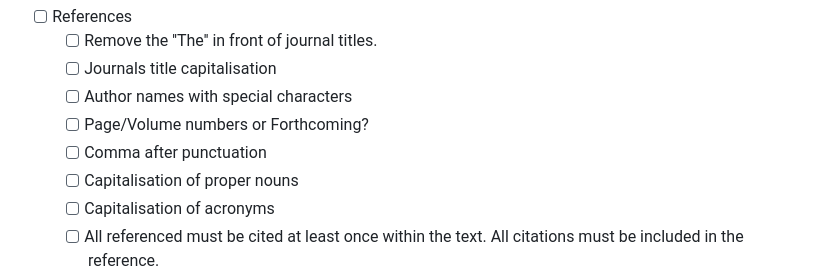
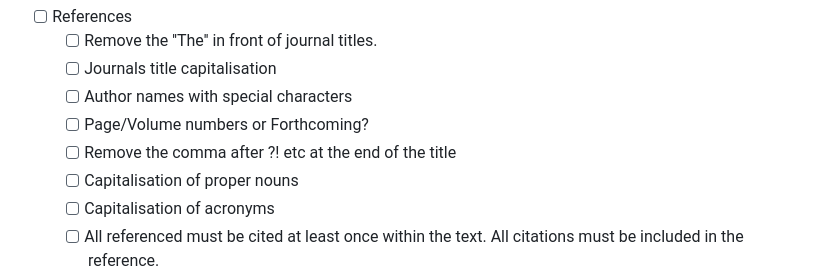
Before and after one commit to PBeamA/Resources, a Markdown page: LaTeX/Templates/Checklist.md, the part around the change. GitHub-like rendering.

```diff
--- a/LaTeX/Templates/Checklist.md
+++ b/LaTeX/Templates/Checklist.md
@@ -4,7 +4,7 @@ Formatting Checklist: (Mainly for LaTeX)
   - [ ] Journals title capitalisation
   - [ ] Author names with special characters
   - [ ] Page/Volume numbers or Forthcoming?
-  - [ ] Comma after punctuation
+  - [ ] Remove the comma after ?! etc at the end of the title
   - [ ] Capitalisation of proper nouns
   - [ ] Capitalisation of acronyms
   - [ ] All referenced must be cited at least once within the text. All citations must be included in the reference.
```
